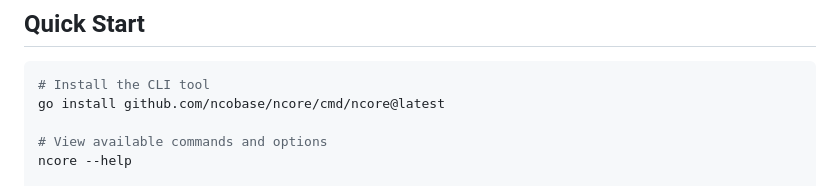
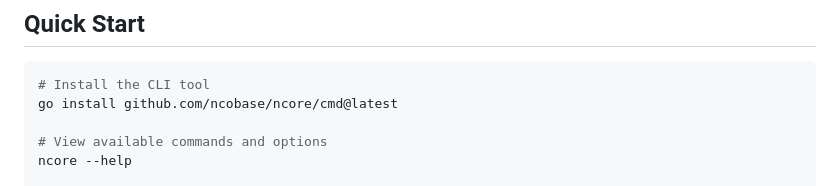
Before and after one commit to ncobase/ncore, a Markdown page: README.md, the part around the change. Drawn GitHub-style.

Commit message:
Update cli installation path

````diff
--- a/README.md
+++ b/README.md
@@ -33,7 +33,7 @@ go get github.com/ncobase/ncore@v1.0.0
 
 ```bash
 # Install the CLI tool
-go install github.com/ncobase/ncore/cmd/ncore@latest
+go install github.com/ncobase/ncore/cmd@latest
 
 # View available commands and options
 ncore --help
````
